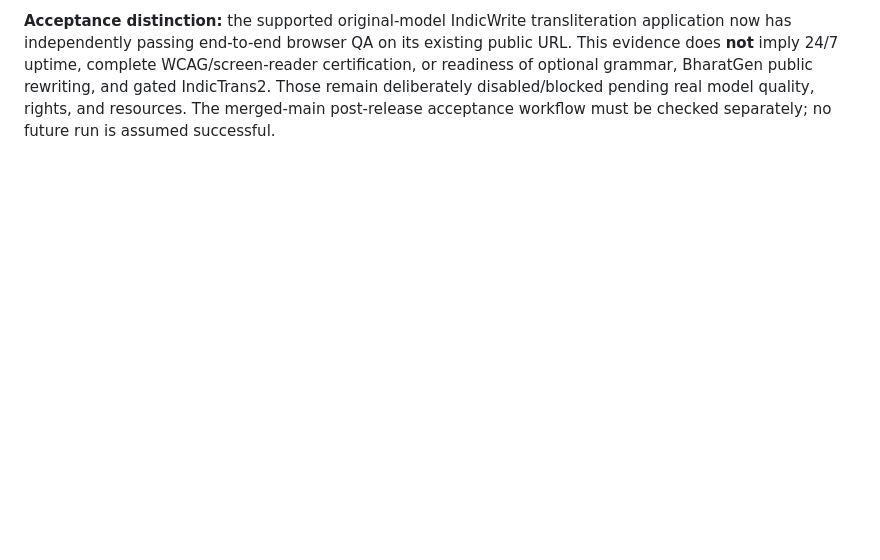
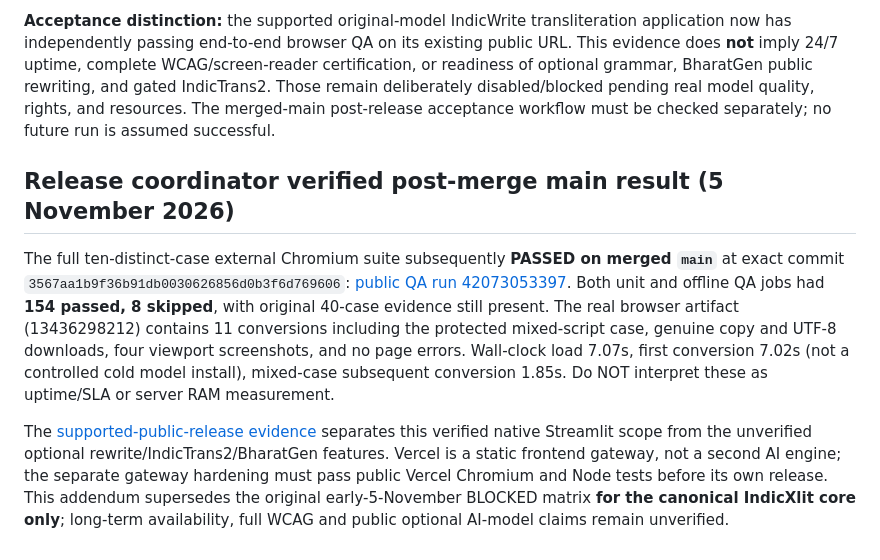
Before and after one commit to Rishikeshsanin/Hinglish-Smart-Writing-Assistant, a Markdown page: docs/PRODUCT_RELEASE_GATE.md, the part around the change. Drawn GitHub-style; blank space fills up the shorter version.

Commit message:
docs(release): preserve verified post-merge model and public-browser provenance

```diff
--- a/docs/PRODUCT_RELEASE_GATE.md
+++ b/docs/PRODUCT_RELEASE_GATE.md
@@ -177,3 +177,26 @@ This evidence does **not** imply 24/7 uptime, complete WCAG/screen-reader certif
 or readiness of optional grammar, BharatGen public rewriting, and gated IndicTrans2.
 Those remain deliberately disabled/blocked pending real model quality, rights, and resources.
 The merged-main post-release acceptance workflow must be checked separately; no future run is assumed successful.
+
+
+## Release coordinator verified post-merge main result (5 November 2026)
+
+The full ten-distinct-case external Chromium suite subsequently **PASSED on
+merged `main`** at exact commit `3567aa1b9f36b91db0030626856d0b3f6d769606`:
+[public QA run 42073053397](https://github.com/Rishikeshsanin/Hinglish-Smart-Writing-Assistant/actions/runs/42073053397).
+Both unit and offline QA jobs had **154 passed, 8 skipped**, with original
+40-case evidence still present. The real browser artifact (13436298212)
+contains 11 conversions including the protected mixed-script case, genuine
+copy and UTF-8 downloads, four viewport screenshots, and no page errors.
+Wall-clock load 7.07s, first conversion 7.02s (not a controlled cold model
+install), mixed-case subsequent conversion 1.85s. Do NOT interpret these as
+uptime/SLA or server RAM measurement.
+
+The [supported-public-release evidence](LIVE_RELEASE_EVIDENCE_2026-11-05.md)
+separates this verified native Streamlit scope from the unverified optional
+rewrite/IndicTrans2/BharatGen features. Vercel is a static frontend gateway,
+not a second AI engine; the separate gateway hardening must pass public
+Vercel Chromium and Node tests before its own release. This addendum
+supersedes the original early-5-November BLOCKED matrix **for the canonical
+IndicXlit core only**; long-term availability, full WCAG and public optional
+AI-model claims remain unverified.
```
